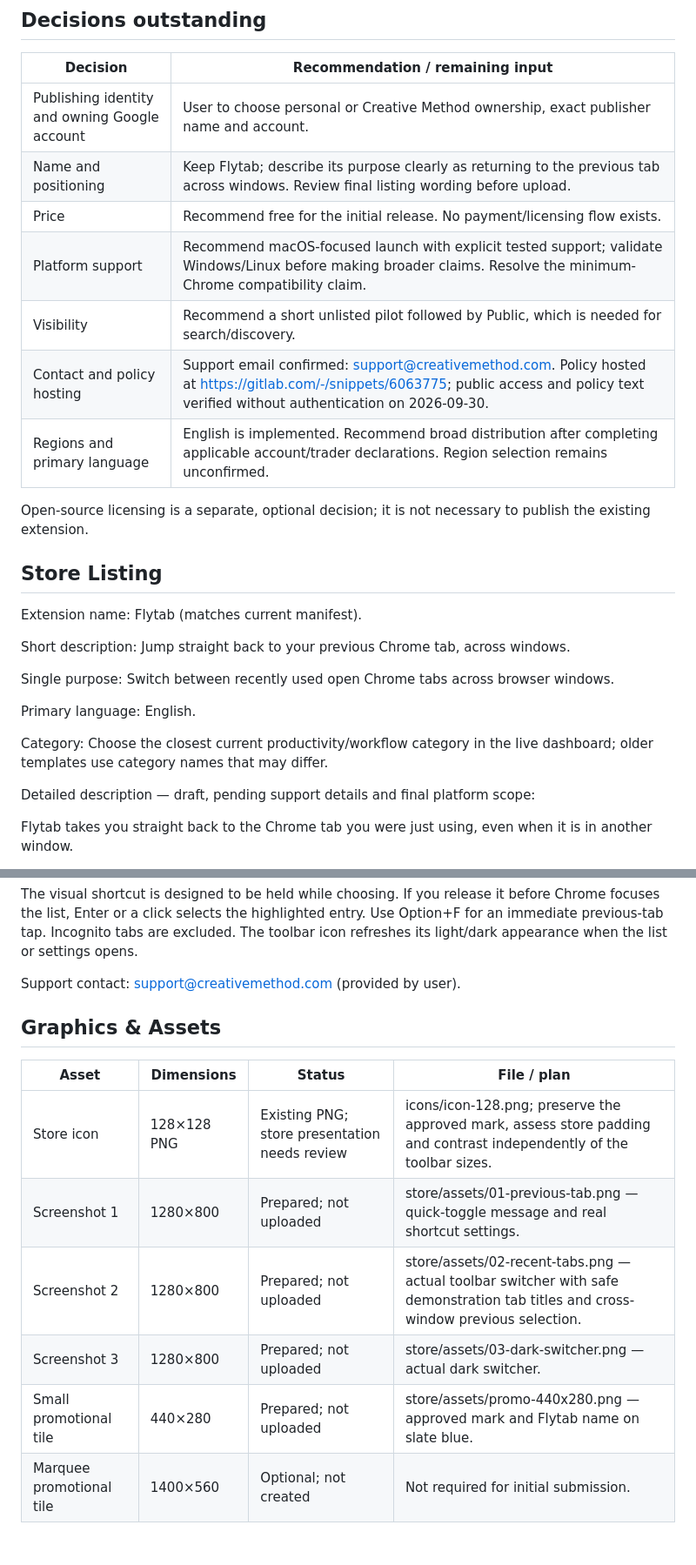
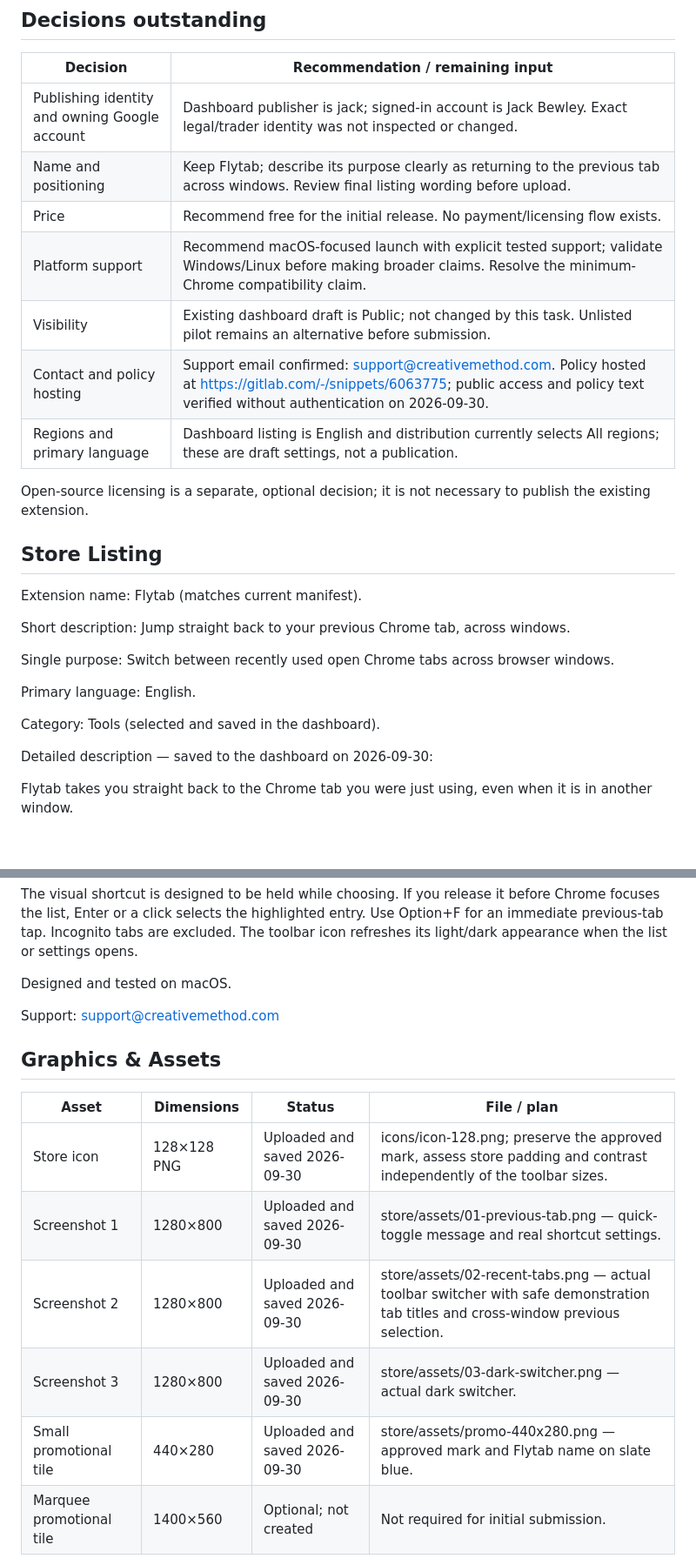
Before and after one commit to JackBewley/Flytab, a Markdown page: CHROMEWEBSTORE.md, 2 parts joined by grey strips. Shown at 87% size. Drawn GitHub-style; blank space fills up the shorter version.

```diff
--- a/CHROMEWEBSTORE.md
+++ b/CHROMEWEBSTORE.md
@@ -19,13 +19,13 @@ Google says most reviews take a few days, but some take a few weeks. Account ver
 
 | Decision | Recommendation / remaining input |
 |---|---|
-| Publishing identity and owning Google account | User to choose personal or Creative Method ownership, exact publisher name and account. |
+| Publishing identity and owning Google account | Dashboard publisher is jack; signed-in account is Jack Bewley. Exact legal/trader identity was not inspected or changed. |
 | Name and positioning | Keep Flytab; describe its purpose clearly as returning to the previous tab across windows. Review final listing wording before upload. |
 | Price | Recommend free for the initial release. No payment/licensing flow exists. |
 | Platform support | Recommend macOS-focused launch with explicit tested support; validate Windows/Linux before making broader claims. Resolve the minimum-Chrome compatibility claim. |
-| Visibility | Recommend a short unlisted pilot followed by Public, which is needed for search/discovery. |
+| Visibility | Existing dashboard draft is Public; not changed by this task. Unlisted pilot remains an alternative before submission. |
 | Contact and policy hosting | Support email confirmed: support@creativemethod.com. Policy hosted at https://gitlab.com/-/snippets/6063775; public access and policy text verified without authentication on 2026-09-30. |
-| Regions and primary language | English is implemented. Recommend broad distribution after completing applicable account/trader declarations. Region selection remains unconfirmed. |
+| Regions and primary language | Dashboard listing is English and distribution currently selects All regions; these are draft settings, not a publication. |
 
 Open-source licensing is a separate, optional decision; it is not necessary to publish the existing extension.
 
@@ -39,9 +39,9 @@ Single purpose: Switch between recently used open Chrome tabs across browser win
 
 Primary language: English.
 
-Category: Choose the closest current productivity/workflow category in the live dashboard; older templates use category names that may differ.
+Category: Tools (selected and saved in the dashboard).
 
-Detailed description — draft, pending support details and final platform scope:
+Detailed description — saved to the dashboard on 2026-09-30:
 
 Flytab takes you straight back to the Chrome tab you were just using, even when it is in another window.
 
@@ -55,17 +55,19 @@ Your recent-tab order stays on your device. Flytab has no analytics, account or
 
 The visual shortcut is designed to be held while choosing. If you release it before Chrome focuses the list, Enter or a click selects the highlighted entry. Use Option+F for an immediate previous-tab tap. Incognito tabs are excluded. The toolbar icon refreshes its light/dark appearance when the list or settings opens.
 
-Support contact: support@creativemethod.com (provided by user).
+Designed and tested on macOS.
+
+Support: support@creativemethod.com
 
 ## Graphics & Assets
 
 | Asset | Dimensions | Status | File / plan |
 |---|---|---|---|
-| Store icon | 128×128 PNG | Existing PNG; store presentation needs review | icons/icon-128.png; preserve the approved mark, assess store padding and contrast independently of the toolbar sizes. |
-| Screenshot 1 | 1280×800 | Prepared; not uploaded | store/assets/01-previous-tab.png — quick-toggle message and real shortcut settings. |
-| Screenshot 2 | 1280×800 | Prepared; not uploaded | store/assets/02-recent-tabs.png — actual toolbar switcher with safe demonstration tab titles and cross-window previous selection. |
-| Screenshot 3 | 1280×800 | Prepared; not uploaded | store/assets/03-dark-switcher.png — actual dark switcher. |
-| Small promotional tile | 440×280 | Prepared; not uploaded | store/assets/promo-440x280.png — approved mark and Flytab name on slate blue. |
+| Store icon | 128×128 PNG | Uploaded and saved 2026-09-30 | icons/icon-128.png; preserve the approved mark, assess store padding and contrast independently of the toolbar sizes. |
+| Screenshot 1 | 1280×800 | Uploaded and saved 2026-09-30 | store/assets/01-previous-tab.png — quick-toggle message and real shortcut settings. |
+| Screenshot 2 | 1280×800 | Uploaded and saved 2026-09-30 | store/assets/02-recent-tabs.png — actual toolbar switcher with safe demonstration tab titles and cross-window previous selection. |
+| Screenshot 3 | 1280×800 | Uploaded and saved 2026-09-30 | store/assets/03-dark-switcher.png — actual dark switcher. |
+| Small promotional tile | 440×280 | Uploaded and saved 2026-09-30 | store/assets/promo-440x280.png — approved mark and Flytab name on slate blue. |
 | Marquee promotional tile | 1400×560 | Optional; not created | Not required for initial submission. |
 
 Current Google guidance requires an icon, at least one screenshot and the small promotional tile. The skill's older template labels the small tile optional; use the current official requirement. Store assets are now prepared from real extension captures; see store/README.md and store/captures/provenance.json. Image dimensions and PNG validity were checked, and full-size and half-size previews were visually reviewed. Store assets must show the shipped UI and contain no private browsing data. Avoid unsupported superlatives and claims of Google affiliation.
```
Also changed, not shown: other parts of CHROMEWEBSTORE.md (+20 -10 lines).
